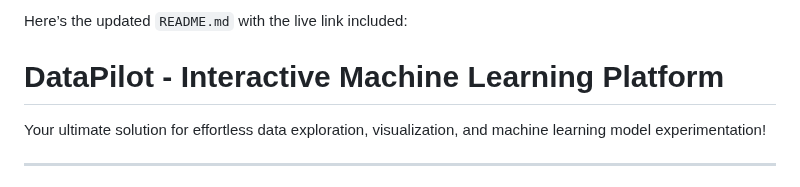
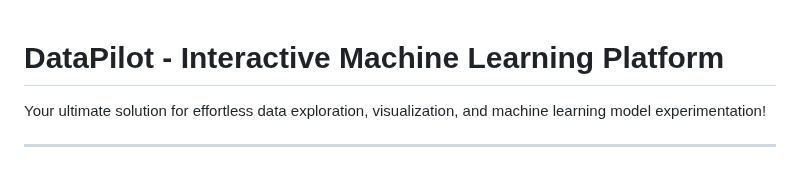
Before and after one commit to yab-g4u/DataPilot, a Markdown page: README.md, the part around the change. Rendered like a GitHub page.

```diff
--- a/README.md
+++ b/README.md
@@ -1,4 +1,3 @@
-Here’s the updated `README.md` with the live link included:
 
 # **DataPilot - Interactive Machine Learning Platform**
 Your ultimate solution for effortless data exploration, visualization, and machine learning model experimentation!
```
